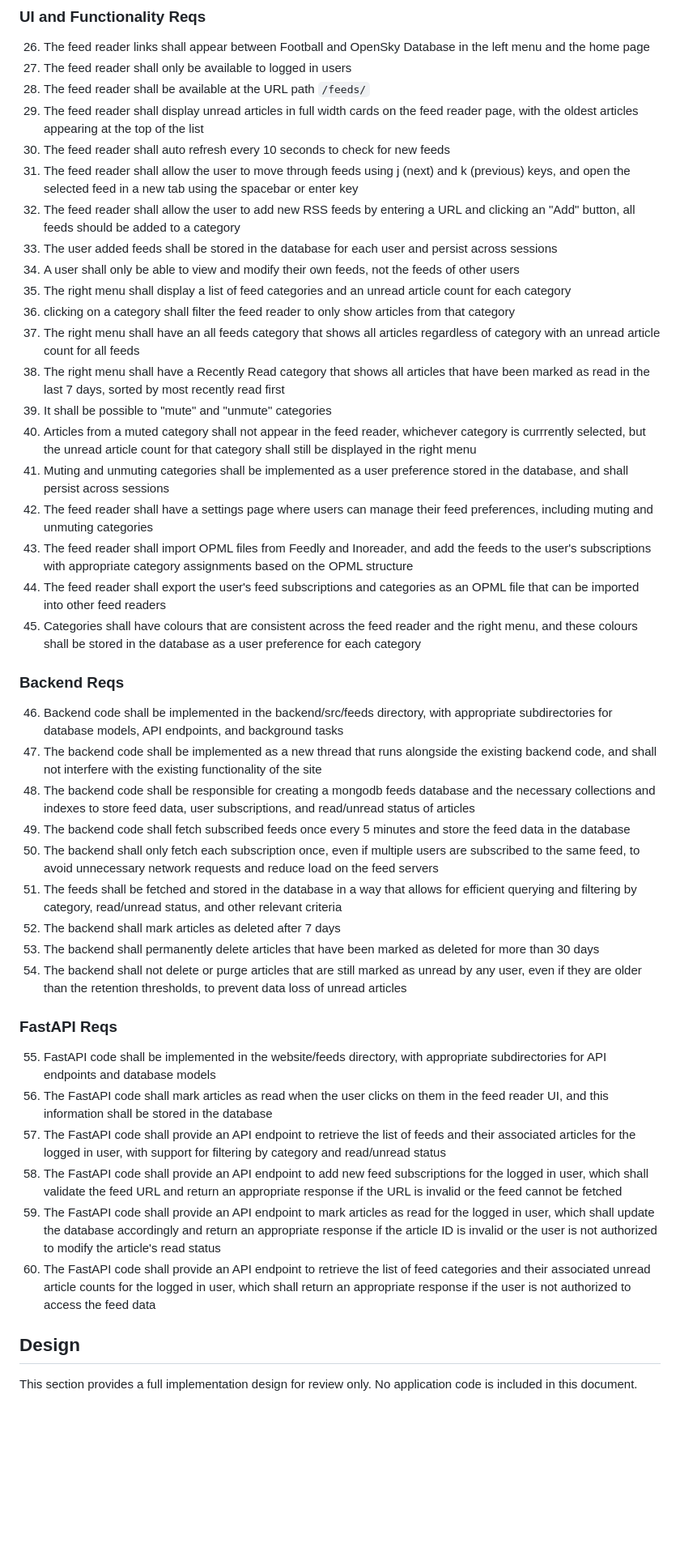
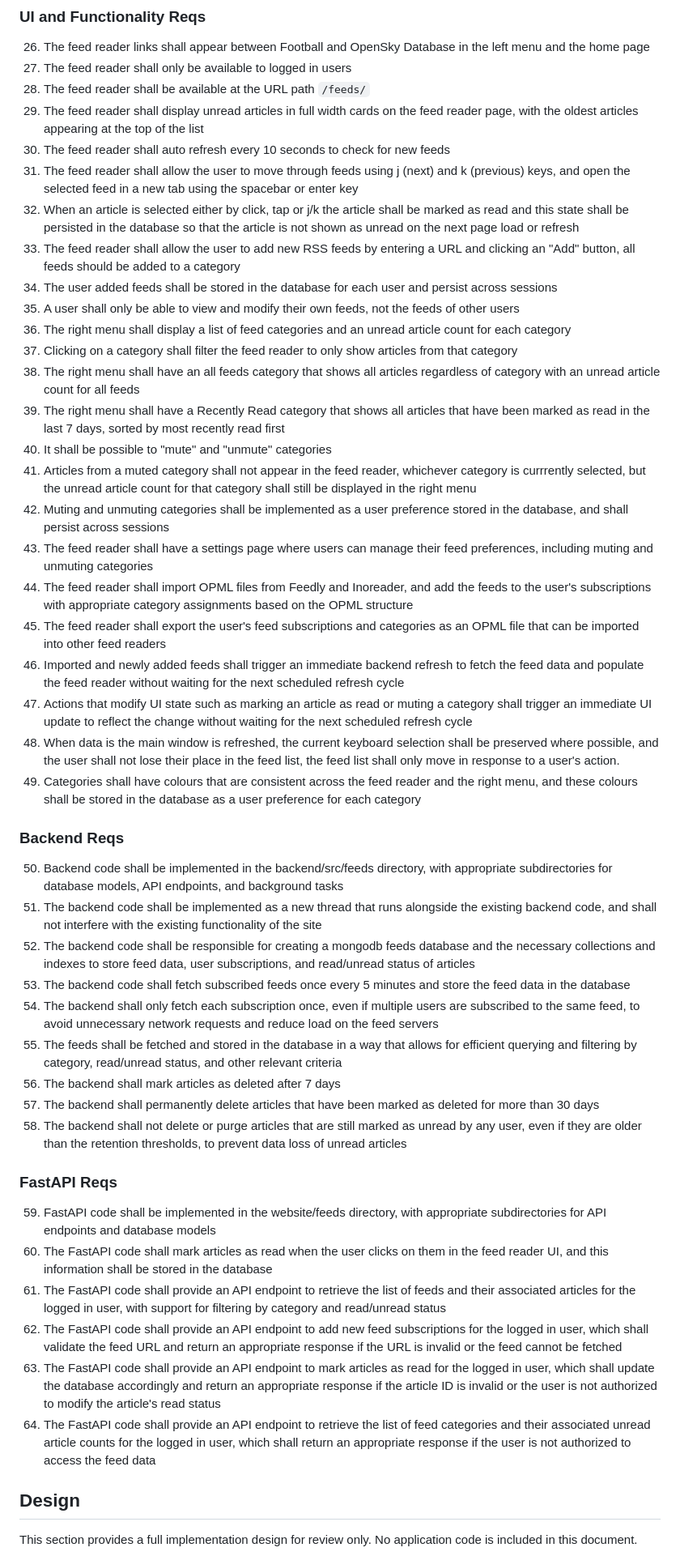
Before and after one commit to schleising/website3, a Markdown page: website/feeds/README.md, the part around the change. Shown at 81% size. Drawn GitHub-style; blank space fills up the shorter version.

Commit message:
feat: Update feed reader functionality to enhance user experience with immediate UI updates and persistent article states

```diff
--- a/website/feeds/README.md
+++ b/website/feeds/README.md
@@ -38,41 +38,45 @@
 29. The feed reader shall display unread articles in full width cards on the feed reader page, with the oldest articles appearing at the top of the list
 30. The feed reader shall auto refresh every 10 seconds to check for new feeds
 31. The feed reader shall allow the user to move through feeds using j (next) and k (previous) keys, and open the selected feed in a new tab using the spacebar or enter key
-32. The feed reader shall allow the user to add new RSS feeds by entering a URL and clicking an "Add" button, all feeds should be added to a category
-33. The user added feeds shall be stored in the database for each user and persist across sessions
-34. A user shall only be able to view and modify their own feeds, not the feeds of other users
-35. The right menu shall display a list of feed categories and an unread article count for each category
-36. clicking on a category shall filter the feed reader to only show articles from that category
-37. The right menu shall have an all feeds category that shows all articles regardless of category with an unread article count for all feeds
-38. The right menu shall have a Recently Read category that shows all articles that have been marked as read in the last 7 days, sorted by most recently read first
-39. It shall be possible to "mute" and "unmute" categories
-40. Articles from a muted category shall not appear in the feed reader, whichever category is currrently selected, but the unread article count for that category shall still be displayed in the right menu
-41. Muting and unmuting categories shall be implemented as a user preference stored in the database, and shall persist across sessions
-42. The feed reader shall have a settings page where users can manage their feed preferences, including muting and unmuting categories
-43. The feed reader shall import OPML files from Feedly and Inoreader, and add the feeds to the user's subscriptions with appropriate category assignments based on the OPML structure
-44. The feed reader shall export the user's feed subscriptions and categories as an OPML file that can be imported into other feed readers
-45. Categories shall have colours that are consistent across the feed reader and the right menu, and these colours shall be stored in the database as a user preference for each category
+32. When an article is selected either by click, tap or j/k the article shall be marked as read and this state shall be persisted in the database so that the article is not shown as unread on the next page load or refresh
+33. The feed reader shall allow the user to add new RSS feeds by entering a URL and clicking an "Add" button, all feeds should be added to a category
+34. The user added feeds shall be stored in the database for each user and persist across sessions
+35. A user shall only be able to view and modify their own feeds, not the feeds of other users
+36. The right menu shall display a list of feed categories and an unread article count for each category
+37. Clicking on a category shall filter the feed reader to only show articles from that category
+38. The right menu shall have an all feeds category that shows all articles regardless of category with an unread article count for all feeds
+39. The right menu shall have a Recently Read category that shows all articles that have been marked as read in the last 7 days, sorted by most recently read first
+40. It shall be possible to "mute" and "unmute" categories
+41. Articles from a muted category shall not appear in the feed reader, whichever category is currrently selected, but the unread article count for that category shall still be displayed in the right menu
+42. Muting and unmuting categories shall be implemented as a user preference stored in the database, and shall persist across sessions
+43. The feed reader shall have a settings page where users can manage their feed preferences, including muting and unmuting categories
+44. The feed reader shall import OPML files from Feedly and Inoreader, and add the feeds to the user's subscriptions with appropriate category assignments based on the OPML structure
+45. The feed reader shall export the user's feed subscriptions and categories as an OPML file that can be imported into other feed readers
+46. Imported and newly added feeds shall trigger an immediate backend refresh to fetch the feed data and populate the feed reader without waiting for the next scheduled refresh cycle
+47. Actions that modify UI state such as marking an article as read or muting a category shall trigger an immediate UI update to reflect the change without waiting for the next scheduled refresh cycle
+48. When data is the main window is refreshed, the current keyboard selection shall be preserved where possible, and the user shall not lose their place in the feed list, the feed list shall only move in response to a user's action.
+49. Categories shall have colours that are consistent across the feed reader and the right menu, and these colours shall be stored in the database as a user preference for each category
 
 ### Backend Reqs
 
-46. Backend code shall be implemented in the backend/src/feeds directory, with appropriate subdirectories for database models, API endpoints, and background tasks
-47. The backend code shall be implemented as a new thread that runs alongside the existing backend code, and shall not interfere with the existing functionality of the site
-48. The backend code shall be responsible for creating a mongodb feeds database and the necessary collections and indexes to store feed data, user subscriptions, and read/unread status of articles
-49. The backend code shall fetch subscribed feeds once every 5 minutes and store the feed data in the database
-50. The backend shall only fetch each subscription once, even if multiple users are subscribed to the same feed, to avoid unnecessary network requests and reduce load on the feed servers
-51. The feeds shall be fetched and stored in the database in a way that allows for efficient querying and filtering by category, read/unread status, and other relevant criteria
-52. The backend shall mark articles as deleted after 7 days
-53. The backend shall permanently delete articles that have been marked as deleted for more than 30 days
-54. The backend shall not delete or purge articles that are still marked as unread by any user, even if they are older than the retention thresholds, to prevent data loss of unread articles
+50. Backend code shall be implemented in the backend/src/feeds directory, with appropriate subdirectories for database models, API endpoints, and background tasks
+51. The backend code shall be implemented as a new thread that runs alongside the existing backend code, and shall not interfere with the existing functionality of the site
+52. The backend code shall be responsible for creating a mongodb feeds database and the necessary collections and indexes to store feed data, user subscriptions, and read/unread status of articles
+53. The backend code shall fetch subscribed feeds once every 5 minutes and store the feed data in the database
+54. The backend shall only fetch each subscription once, even if multiple users are subscribed to the same feed, to avoid unnecessary network requests and reduce load on the feed servers
+55. The feeds shall be fetched and stored in the database in a way that allows for efficient querying and filtering by category, read/unread status, and other relevant criteria
+56. The backend shall mark articles as deleted after 7 days
+57. The backend shall permanently delete articles that have been marked as deleted for more than 30 days
+58. The backend shall not delete or purge articles that are still marked as unread by any user, even if they are older than the retention thresholds, to prevent data loss of unread articles
 
 ### FastAPI Reqs
 
-55. FastAPI code shall be implemented in the website/feeds directory, with appropriate subdirectories for API endpoints and database models
-56. The FastAPI code shall mark articles as read when the user clicks on them in the feed reader UI, and this information shall be stored in the database
-57. The FastAPI code shall provide an API endpoint to retrieve the list of feeds and their associated articles for the logged in user, with support for filtering by category and read/unread status
-58. The FastAPI code shall provide an API endpoint to add new feed subscriptions for the logged in user, which shall validate the feed URL and return an appropriate response if the URL is invalid or the feed cannot be fetched
-59. The FastAPI code shall provide an API endpoint to mark articles as read for the logged in user, which shall update the database accordingly and return an appropriate response if the article ID is invalid or the user is not authorized to modify the article's read status
-60. The FastAPI code shall provide an API endpoint to retrieve the list of feed categories and their associated unread article counts for the logged in user, which shall return an appropriate response if the user is not authorized to access the feed data
+59. FastAPI code shall be implemented in the website/feeds directory, with appropriate subdirectories for API endpoints and database models
+60. The FastAPI code shall mark articles as read when the user clicks on them in the feed reader UI, and this information shall be stored in the database
+61. The FastAPI code shall provide an API endpoint to retrieve the list of feeds and their associated articles for the logged in user, with support for filtering by category and read/unread status
+62. The FastAPI code shall provide an API endpoint to add new feed subscriptions for the logged in user, which shall validate the feed URL and return an appropriate response if the URL is invalid or the feed cannot be fetched
+63. The FastAPI code shall provide an API endpoint to mark articles as read for the logged in user, which shall update the database accordingly and return an appropriate response if the article ID is invalid or the user is not authorized to modify the article's read status
+64. The FastAPI code shall provide an API endpoint to retrieve the list of feed categories and their associated unread article counts for the logged in user, which shall return an appropriate response if the user is not authorized to access the feed data
 
 ## Design
 
```
